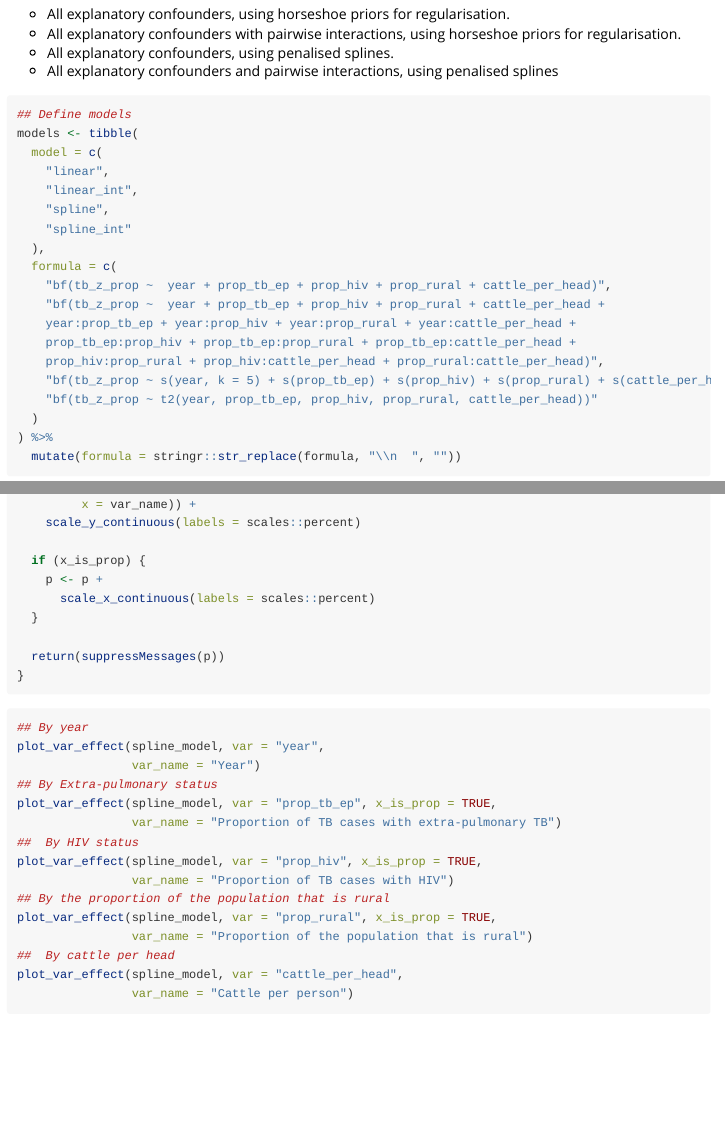
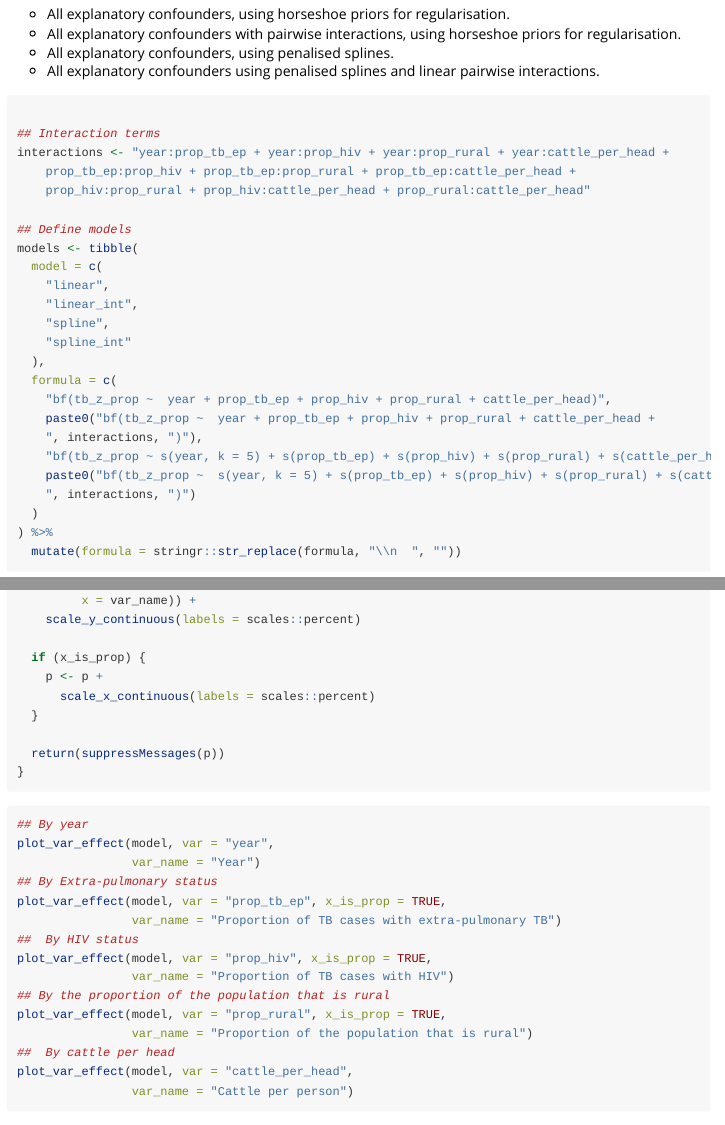
Before and after one commit to seabbs/EstZoonoticTB, an R Markdown document (vignettes/data-modelling.Rmd): the page in a window 1100 px wide, from 2570 px down, and a second part further down, joined at a grey line. Rendered offline with R 4.5, knitr and Pandoc, with nearby package versions; some code elsewhere in the file could not run offline; long lines of code are wrapped; common packages that the code uses without loading them are loaded.

Commit message:
updated model fitting to function

````diff
--- a/vignettes/data-modelling.Rmd
+++ b/vignettes/data-modelling.Rmd
@@ -143,10 +144,16 @@ Method derived from here: https://link.springer.com/article/10.1007%2Fs11222-016
 * All explanatory confounders, using horseshoe priors for regularisation.
 * All explanatory confounders with pairwise interactions, using horseshoe priors for regularisation.
 * All explanatory confounders, using penalised splines.
-* All explanatory confounders and pairwise interactions, using penalised splines
+* All explanatory confounders using penalised splines and linear pairwise interactions.
 
 
 ```{r}
+
+## Interaction terms
+interactions <- "year:prop_tb_ep + year:prop_hiv + year:prop_rural + year:cattle_per_head +
+    prop_tb_ep:prop_hiv + prop_tb_ep:prop_rural + prop_tb_ep:cattle_per_head +
+    prop_hiv:prop_rural + prop_hiv:cattle_per_head + prop_rural:cattle_per_head"
+
 ## Define models
 models <- tibble(
   model = c(
@@ -157,12 +164,11 @@ models <- tibble(
   ),
   formula = c(
     "bf(tb_z_prop ~  year + prop_tb_ep + prop_hiv + prop_rural + cattle_per_head)",
-    "bf(tb_z_prop ~  year + prop_tb_ep + prop_hiv + prop_rural + cattle_per_head +
-    year:prop_tb_ep + year:prop_hiv + year:prop_rural + year:cattle_per_head +
-    prop_tb_ep:prop_hiv + prop_tb_ep:prop_rural + prop_tb_ep:cattle_per_head +
-    prop_hiv:prop_rural + prop_hiv:cattle_per_head + prop_rural:cattle_per_head)",
+    paste0("bf(tb_z_prop ~  year + prop_tb_ep + prop_hiv + prop_rural + cattle_per_head +
+    ", interactions, ")"),
     "bf(tb_z_prop ~ s(year, k = 5) + s(prop_tb_ep) + s(prop_hiv) + s(prop_rural) + s(cattle_per_head))",
-    "bf(tb_z_prop ~ t2(year, prop_tb_ep, prop_hiv, prop_rural, cattle_per_head))"
+    paste0("bf(tb_z_prop ~  s(year, k = 5) + s(prop_tb_ep) + s(prop_hiv) + s(prop_rural) + s(cattle_per_head) +
+    ", interactions, ")")
   )
 ) %>%
   mutate(formula = stringr::str_replace(formula, "\\n  ", ""))
@@ -289,18 +302,18 @@ plot_var_effect <- function(model, var = NULL, var_name = NULL,
 
 ```{r, eval = FALSE}
 ## By year
-plot_var_effect(spline_model, var = "year",
+plot_var_effect(model, var = "year",
                 var_name = "Year")
 ## By Extra-pulmonary status
-plot_var_effect(spline_model, var = "prop_tb_ep", x_is_prop = TRUE,
+plot_var_effect(model, var = "prop_tb_ep", x_is_prop = TRUE,
                 var_name = "Proportion of TB cases with extra-pulmonary TB")
 ##  By HIV status
-plot_var_effect(spline_model, var = "prop_hiv", x_is_prop = TRUE,
+plot_var_effect(model, var = "prop_hiv", x_is_prop = TRUE,
                 var_name = "Proportion of TB cases with HIV")
 ## By the proportion of the population that is rural
-plot_var_effect(spline_model, var = "prop_rural", x_is_prop = TRUE,
+plot_var_effect(model, var = "prop_rural", x_is_prop = TRUE,
                 var_name = "Proportion of the population that is rural")
 ##  By cattle per head
-plot_var_effect(spline_model, var = "cattle_per_head",
+plot_var_effect(model, var = "cattle_per_head",
                 var_name = "Cattle per person")
 ```
````
Also changed, not shown: vignettes/data-modelling.Rmd (20 more changed lines), 1 other file.
